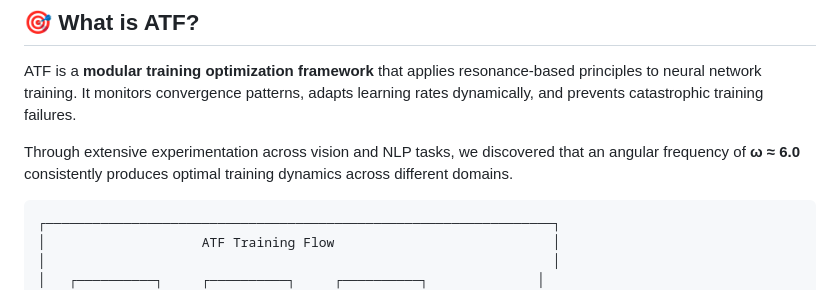
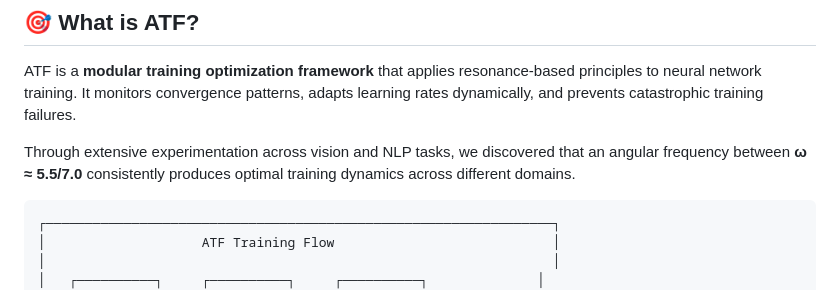
Before and after one commit to Freeky7819/Adaptive_Training_Framework, a Markdown page: README.md, the part around the change. GitHub-like rendering.

Commit message:
Revise angular frequency for training optimization
Updated the angular frequency range for optimal training dynamics.

````diff
--- a/README.md
+++ b/README.md
@@ -27,7 +27,7 @@
 
 ATF is a **modular training optimization framework** that applies resonance-based principles to neural network training. It monitors convergence patterns, adapts learning rates dynamically, and prevents catastrophic training failures.
 
-Through extensive experimentation across vision and NLP tasks, we discovered that an angular frequency of **ω ≈ 6.0** consistently produces optimal training dynamics across different domains.
+Through extensive experimentation across vision and NLP tasks, we discovered that an angular frequency between **ω ≈ 5.5/7.0** consistently produces optimal training dynamics across different domains.
 
 ```
 ┌─────────────────────────────────────────────────────────────────┐
````
